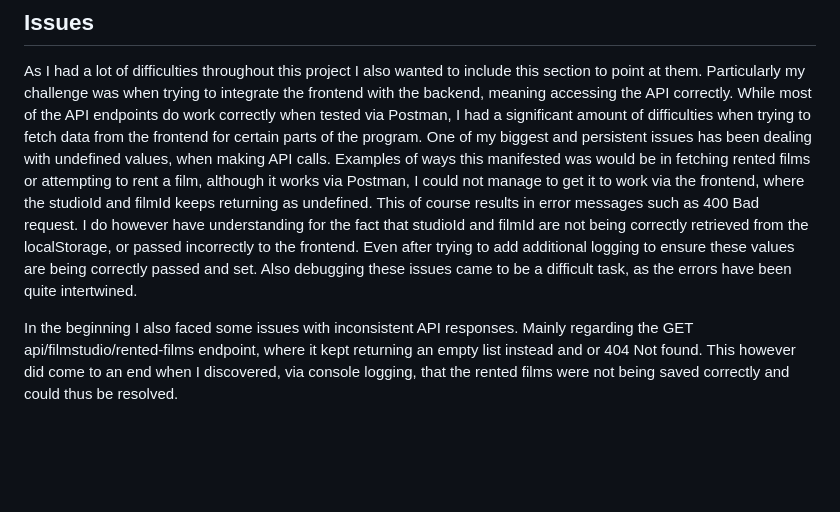
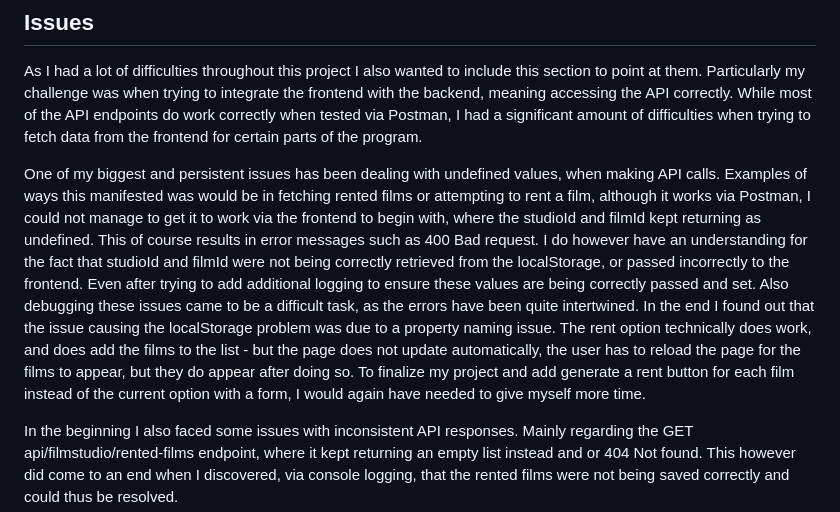
Before and after one commit to 666belly/FilmStudioSFF, a Markdown page: REFLECTIONS.md, the part around the change. GitHub-like rendering; blank space fills up the shorter version.

Commit message:
Last update

```diff
--- a/REFLECTIONS.md
+++ b/REFLECTIONS.md
@@ -89,9 +89,10 @@ To summarize, I would like to argue that the application has enough security mea
 
 As I had a lot of difficulties throughout this project I also wanted to include this section to point at them. Particularly my challenge was when trying to integrate the frontend with the backend, meaning accessing the API correctly.
 While most of the API endpoints do work correctly when tested via Postman, I had a significant amount of difficulties when trying to fetch data from the frontend for certain parts of the program.
-One of my biggest and persistent issues has been dealing with undefined values, when making API calls. Examples of ways this manifested was would be in fetching rented films or attempting to rent a film, although it works via Postman, I could not manage to get it to work via the frontend, where the studioId and filmId keeps returning as undefined. This of course results in error messages such as 400 Bad request.
-I do however have understanding for the fact that studioId and filmId are not being correctly retrieved from the localStorage, or passed incorrectly to the frontend. Even after trying to add additional logging to ensure these values are being correctly passed and set.
-Also debugging these issues came to be a difficult task, as the errors have been quite intertwined.
+
+One of my biggest and persistent issues has been dealing with undefined values, when making API calls. Examples of ways this manifested was would be in fetching rented films or attempting to rent a film, although it works via Postman, I could not manage to get it to work via the frontend to begin with, where the studioId and filmId kept returning as undefined. This of course results in error messages such as 400 Bad request.
+I do however have an understanding for the fact that studioId and filmId were not being correctly retrieved from the localStorage, or passed incorrectly to the frontend. Even after trying to add additional logging to ensure these values are being correctly passed and set.
+Also debugging these issues came to be a difficult task, as the errors have been quite intertwined. In the end I found out that the issue causing the localStorage problem was due to a property naming issue. The rent option technically does work, and does add the films to the list - but the page does not update automatically, the user has to reload the page for the films to appear, but they do appear after doing so. To finalize my project and add generate a rent button for each film instead of the current option with a form, I would again have needed to give myself more time.
 
 
 In the beginning I also faced some issues with inconsistent API responses. Mainly regarding the GET api/filmstudio/rented-films endpoint, where it kept returning an empty list instead and or 404 Not found. This however did come to an end when I discovered, via console logging, that the rented films were not being saved correctly and could thus be resolved.
```
